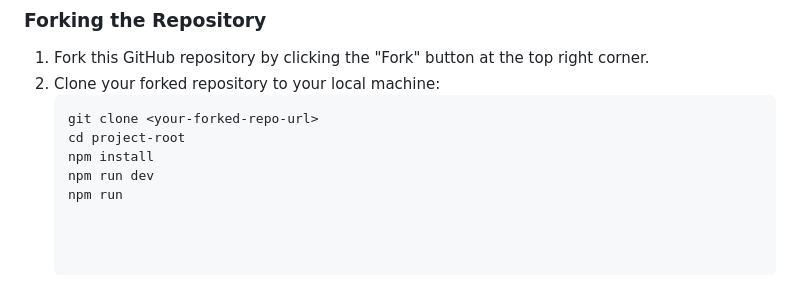
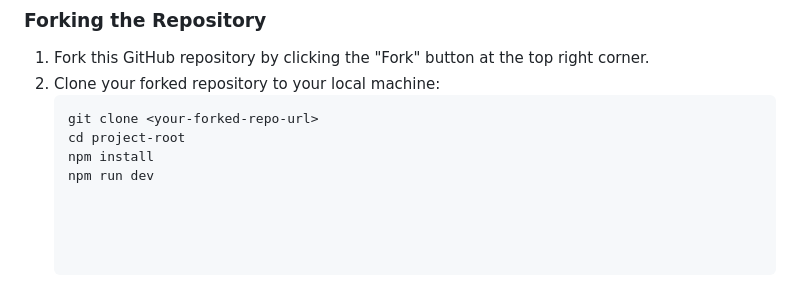
Before and after one commit to muskanchahan/dev-test-2024, a Markdown page: README.md, the part around the change. Drawn GitHub-style.

Commit message:
Update the README.md file according to the task

```diff
--- a/README.md
+++ b/README.md
@@ -55,4 +55,3 @@ For the design reference, please follow this [Figma link](https://www.figma.com/
    cd project-root
    npm install
    npm run dev
-   npm run
```
